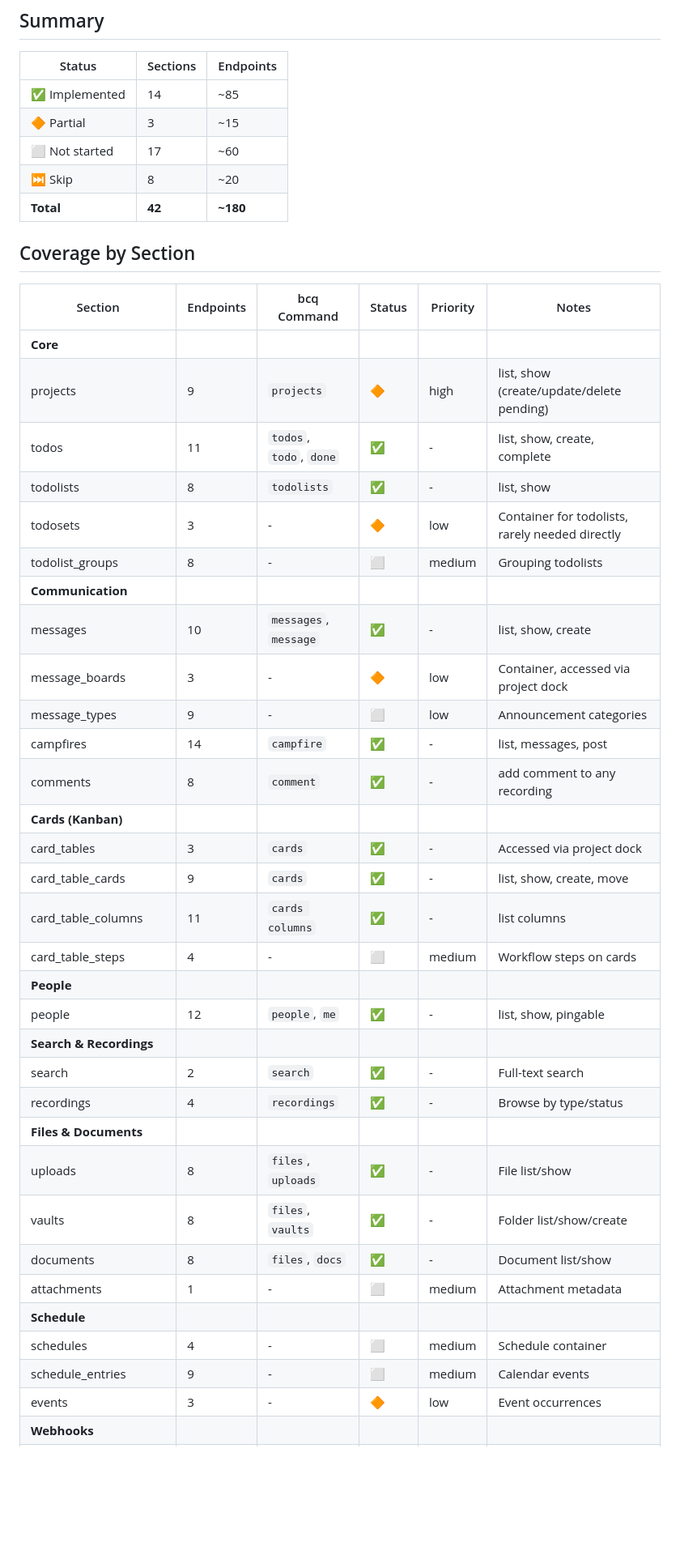
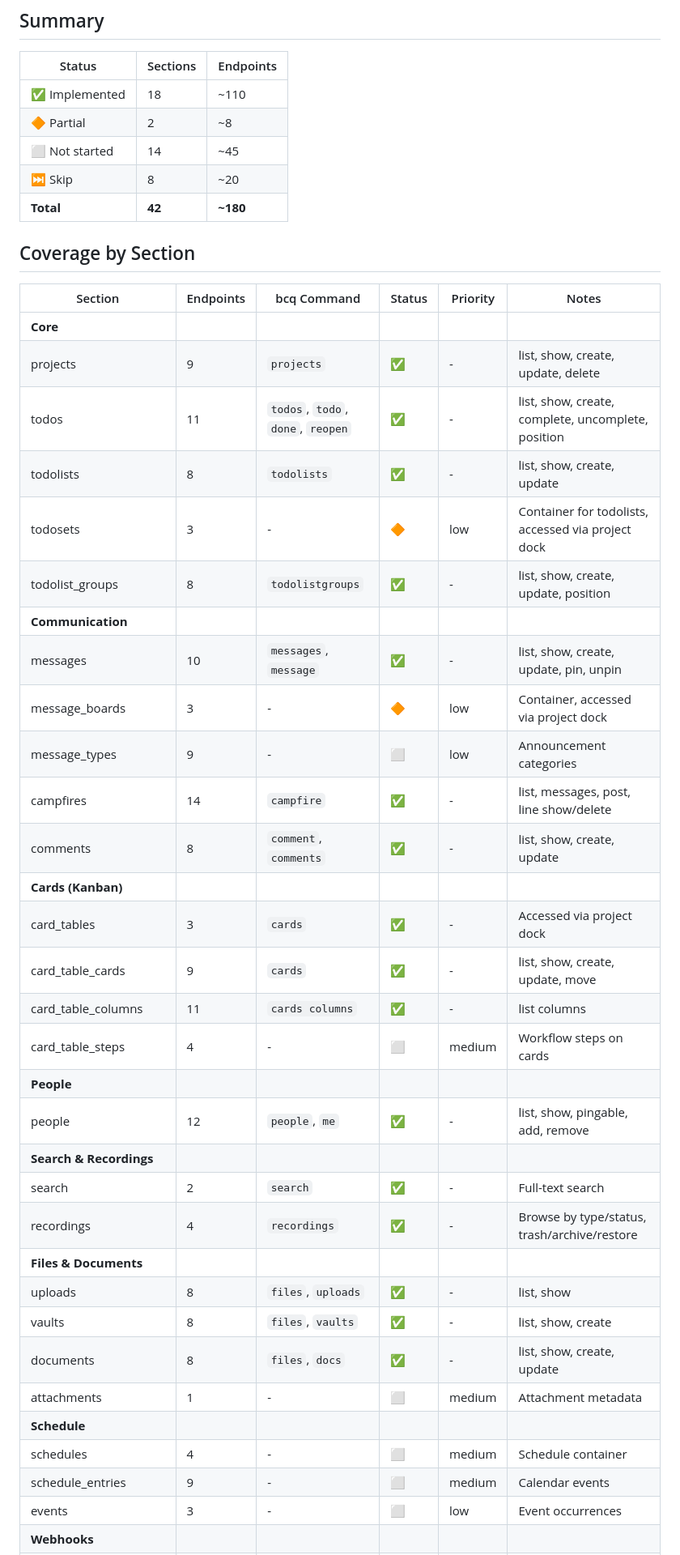
Before and after one commit to basecamp/basecamp-cli, a Markdown page: COVERAGE.md, the part around one of its changes. Shown at 81% size. Rendered like a GitHub page; blank space fills up the shorter version.

Commit message:
docs: update coverage matrix to ~110 endpoints

```diff
--- a/COVERAGE.md
+++ b/COVERAGE.md
@@ -6,9 +6,9 @@ Coverage of Basecamp 3 API endpoints. Source: [bc3-api/sections](https://github.
 
 | Status | Sections | Endpoints |
 |--------|----------|-----------|
-| ✅ Implemented | 14 | ~85 |
-| 🔶 Partial | 3 | ~15 |
-| ⬜ Not started | 17 | ~60 |
+| ✅ Implemented | 18 | ~110 |
+| 🔶 Partial | 2 | ~8 |
+| ⬜ Not started | 14 | ~45 |
 | ⏭️ Skip | 8 | ~20 |
 | **Total** | **42** | **~180** |
 
@@ -17,34 +17,34 @@ Coverage of Basecamp 3 API endpoints. Source: [bc3-api/sections](https://github.
 | Section | Endpoints | bcq Command | Status | Priority | Notes |
 |---------|-----------|-------------|--------|----------|-------|
 | **Core** |
-| projects | 9 | `projects` | 🔶 | high | list, show (create/update/delete pending) |
-| todos | 11 | `todos`, `todo`, `done` | ✅ | - | list, show, create, complete |
-| todolists | 8 | `todolists` | ✅ | - | list, show |
-| todosets | 3 | - | 🔶 | low | Container for todolists, rarely needed directly |
-| todolist_groups | 8 | - | ⬜ | medium | Grouping todolists |
+| projects | 9 | `projects` | ✅ | - | list, show, create, update, delete |
+| todos | 11 | `todos`, `todo`, `done`, `reopen` | ✅ | - | list, show, create, complete, uncomplete, position |
+| todolists | 8 | `todolists` | ✅ | - | list, show, create, update |
+| todosets | 3 | - | 🔶 | low | Container for todolists, accessed via project dock |
+| todolist_groups | 8 | `todolistgroups` | ✅ | - | list, show, create, update, position |
 | **Communication** |
-| messages | 10 | `messages`, `message` | ✅ | - | list, show, create |
+| messages | 10 | `messages`, `message` | ✅ | - | list, show, create, update, pin, unpin |
 | message_boards | 3 | - | 🔶 | low | Container, accessed via project dock |
 | message_types | 9 | - | ⬜ | low | Announcement categories |
-| campfires | 14 | `campfire` | ✅ | - | list, messages, post |
-| comments | 8 | `comment` | ✅ | - | add comment to any recording |
+| campfires | 14 | `campfire` | ✅ | - | list, messages, post, line show/delete |
+| comments | 8 | `comment`, `comments` | ✅ | - | list, show, create, update |
 | **Cards (Kanban)** |
 | card_tables | 3 | `cards` | ✅ | - | Accessed via project dock |
-| card_table_cards | 9 | `cards` | ✅ | - | list, show, create, move |
+| card_table_cards | 9 | `cards` | ✅ | - | list, show, create, update, move |
 | card_table_columns | 11 | `cards columns` | ✅ | - | list columns |
 | card_table_steps | 4 | - | ⬜ | medium | Workflow steps on cards |
 | **People** |
-| people | 12 | `people`, `me` | ✅ | - | list, show, pingable |
+| people | 12 | `people`, `me` | ✅ | - | list, show, pingable, add, remove |
 | **Search & Recordings** |
 | search | 2 | `search` | ✅ | - | Full-text search |
-| recordings | 4 | `recordings` | ✅ | - | Browse by type/status |
+| recordings | 4 | `recordings` | ✅ | - | Browse by type/status, trash/archive/restore |
 | **Files & Documents** |
-| uploads | 8 | `files`, `uploads` | ✅ | - | File list/show |
-| vaults | 8 | `files`, `vaults` | ✅ | - | Folder list/show/create |
-| documents | 8 | `files`, `docs` | ✅ | - | Document list/show |
+| uploads | 8 | `files`, `uploads` | ✅ | - | list, show |
+| vaults | 8 | `files`, `vaults` | ✅ | - | list, show, create |
+| documents | 8 | `files`, `docs` | ✅ | - | list, show, create, update |
 | attachments | 1 | - | ⬜ | medium | Attachment metadata |
 | **Schedule** |
 | schedules | 4 | - | ⬜ | medium | Schedule container |
 | schedule_entries | 9 | - | ⬜ | medium | Calendar events |
-| events | 3 | - | 🔶 | low | Event occurrences |
+| events | 3 | - | ⬜ | low | Event occurrences |
 | **Webhooks** |
```
Also changed, not shown: other parts of COVERAGE.md (+6 -2 lines).
